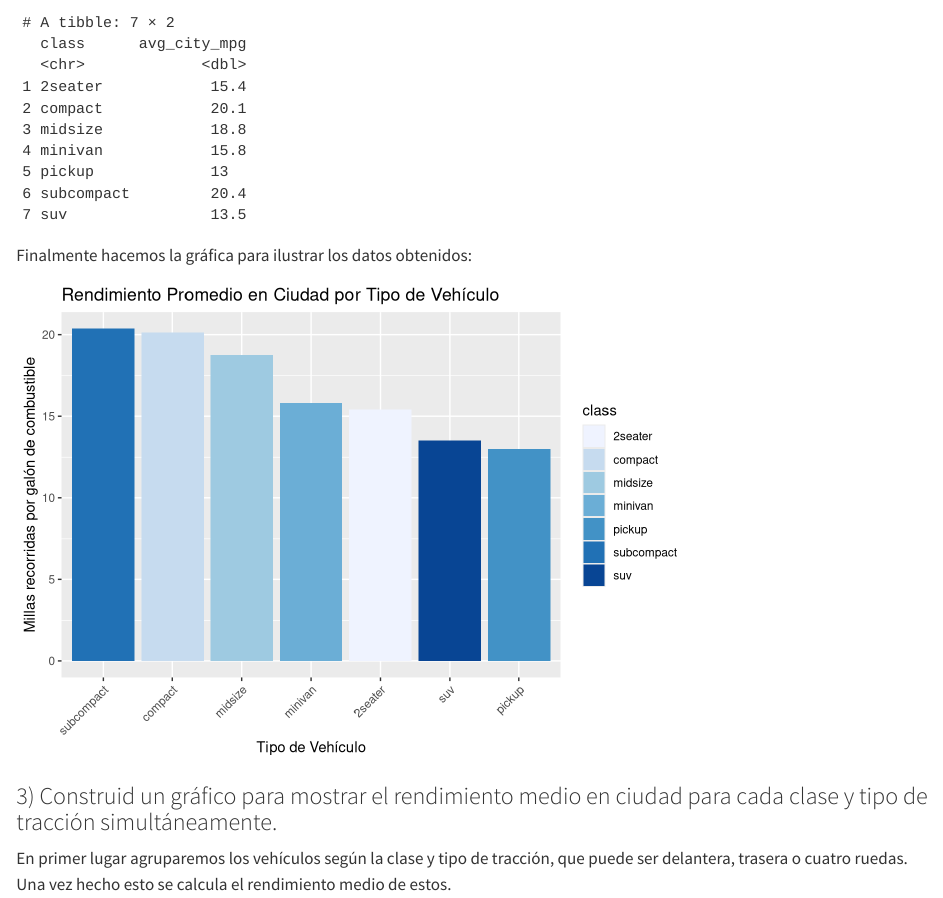
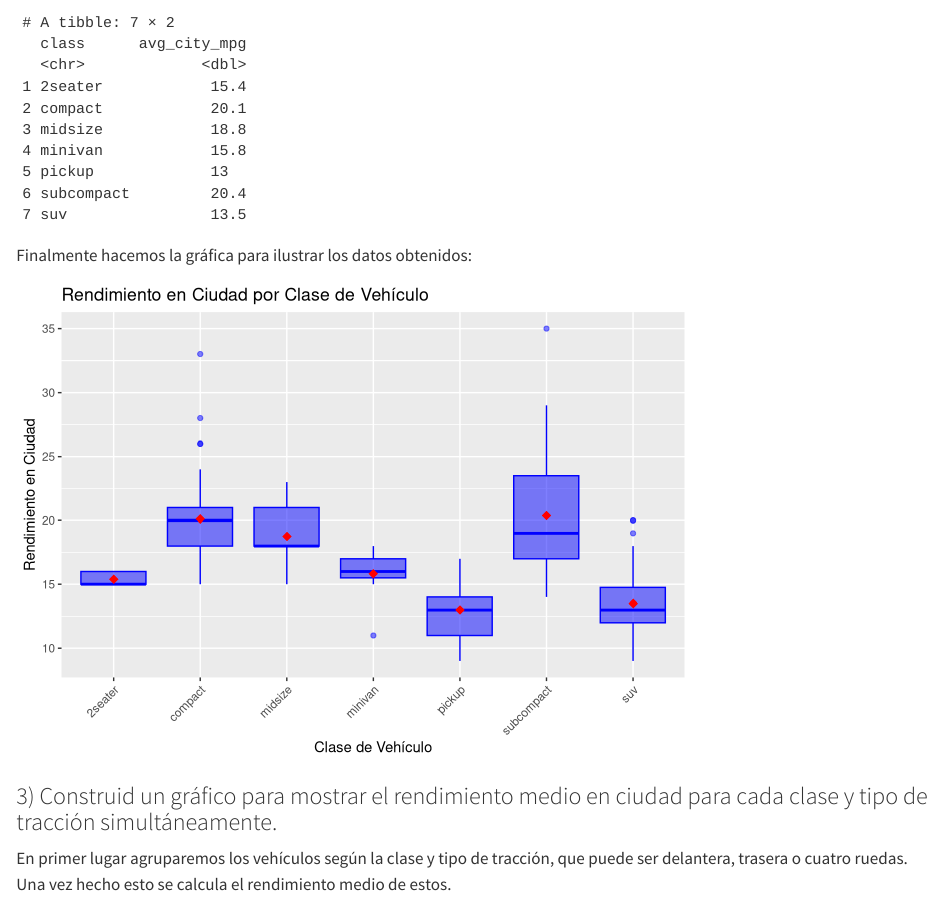
Before and after one commit to GSMir/Entrega2, a Quarto document (entrega2.qmd): the page in a window 1100 px wide, from 1130 px down. Rendered offline with R 4.5, knitr and Pandoc in place of Quarto, with nearby package versions.

Commit message:
versio final

````diff
--- a/entrega2.qmd
+++ b/entrega2.qmd
@@ -61,23 +61,20 @@ mpg_class_avg
 Finalmente hacemos la gráfica para ilustrar los datos obtenidos:
 
 ```{r}
-# Gráfico de barras
-gama_de_azules <- brewer.pal(n = 7, name = "Blues")
-
-ggplot(data = mpg_class_avg, aes(x = reorder(class, -avg_city_mpg), y = avg_city_mpg, fill = class)) +
-  geom_bar(stat = "identity") +
-  labs(
-    title = "Rendimiento Promedio en Ciudad por Tipo de Vehículo",
-    x = "Tipo de Vehículo",
-    y = "Millas recorridas por galón de combustible"
-  ) +
-  theme(axis.text.x = element_text(angle = 45, hjust = 1)) +
-  scale_fill_manual(values = gama_de_azules)
 
 
+# Crear el gráfico de caja y bigotes con valor medio superpuesto
+
+ggplot(mpg, aes(x = class, y = cty)) +
+  geom_boxplot(fill = "blue", color = "blue", alpha = 0.5) +
+  geom_point(stat = "summary", fun = "mean", shape = 18, size = 3, color = "red") +  # Agregar medias
+  labs(
+    title = "Rendimiento en Ciudad por Clase de Vehículo",
+    x = "Clase de Vehículo",
+    y = "Rendimiento en Ciudad"
+  ) +
+  theme(axis.text.x = element_text(angle = 45, hjust = 1))
 ```
-
-
 
 
 
````
Also changed, not shown: entrega2_files/figure-html/unnamed-chunk-5-1.png, entrega2_files/figure-html/unnamed-chunk-9-1.png (added).
